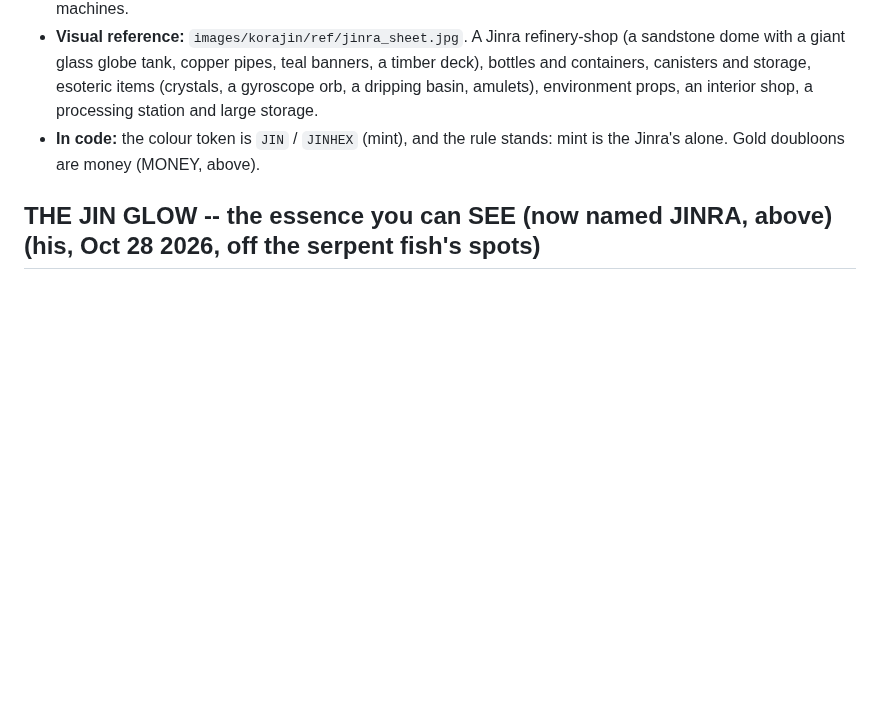
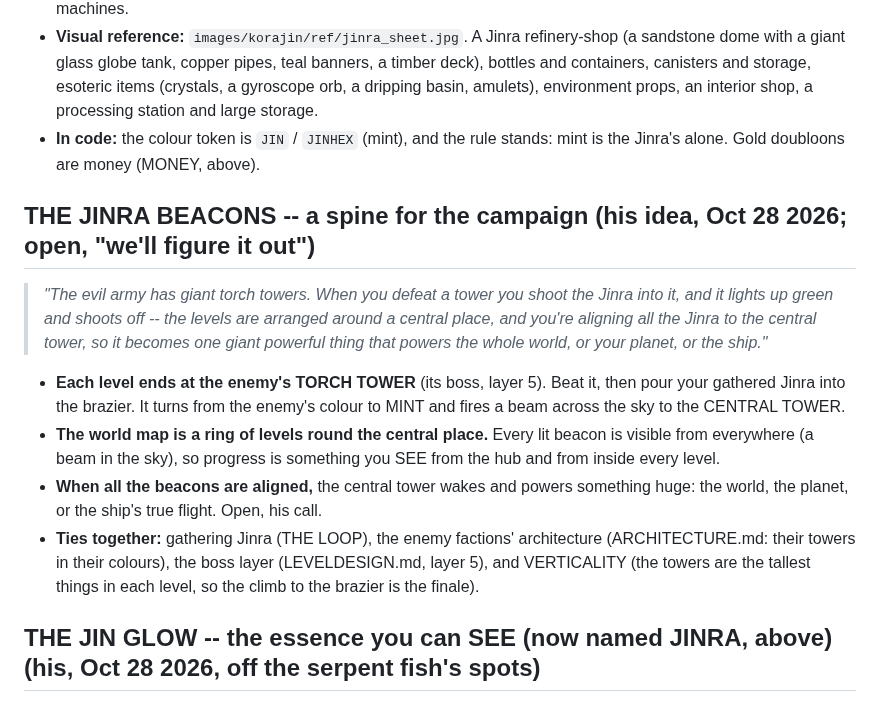
Before and after one commit to colinwillow/zap, a Markdown page: KORAJIN.md, the part around the change. Drawn GitHub-style; blank space fills up the shorter version.

Commit message:
KORAJIN.md: THE JINRA BEACONS -- his campaign spine (torch towers lit mint, beams to the central tower); LEVELDESIGN layer 5 note
Co-Authored-By: Claude Opus 5.5 <noreply@anthropic.com>
Claude-Session: https://claude.ai/code/session_01FXzpagnksiDmMAqP3MTiXJ

```diff
--- a/KORAJIN.md
+++ b/KORAJIN.md
@@ -50,6 +50,19 @@ out of weirdport. Do it when Korajin stops needing Zap's code, or the day he ask
 - **How it looks:** translucent, slightly viscous MINT with suspended luminous motes. Sometimes liquid, sometimes vapour, sometimes CRYSTAL. It can be harvested, bottled, refined, corrupted, and used to power ancient machines.
 - **Visual reference:** `images/korajin/ref/jinra_sheet.jpg`. A Jinra refinery-shop (a sandstone dome with a giant glass globe tank, copper pipes, teal banners, a timber deck), bottles and containers, canisters and storage, esoteric items (crystals, a gyroscope orb, a dripping basin, amulets), environment props, an interior shop, a processing station and large storage.
 - **In code:** the colour token is `JIN` / `JINHEX` (mint), and the rule stands: mint is the Jinra's alone. Gold doubloons are money (MONEY, above).
+
+## THE JINRA BEACONS -- a spine for the campaign (his idea, Oct 28 2026; open, "we'll figure it out")
+> *"The evil army has giant torch towers. When you defeat a tower you shoot the Jinra into it, and it lights up green and shoots off -- the levels
+> are arranged around a central place, and you're aligning all the Jinra to the central tower, so it becomes one giant powerful thing that powers
+> the whole world, or your planet, or the ship."*
+- **Each level ends at the enemy's TORCH TOWER** (its boss, layer 5). Beat it, then pour your gathered Jinra into the brazier. It turns from the
+  enemy's colour to MINT and fires a beam across the sky to the CENTRAL TOWER.
+- **The world map is a ring of levels round the central place.** Every lit beacon is visible from everywhere (a beam in the sky), so progress
+  is something you SEE from the hub and from inside every level.
+- **When all the beacons are aligned,** the central tower wakes and powers something huge: the world, the planet, or the ship's true flight.
+  Open, his call.
+- **Ties together:** gathering Jinra (THE LOOP), the enemy factions' architecture (ARCHITECTURE.md: their towers in their colours), the boss layer
+  (LEVELDESIGN.md, layer 5), and VERTICALITY (the towers are the tallest things in each level, so the climb to the brazier is the finale).
 
 ## THE JIN GLOW -- the essence you can SEE (now named JINRA, above) (his, Oct 28 2026, off the serpent fish's spots)
 
```
Also changed, not shown: LEVELDESIGN.md (+2 -0 lines).
